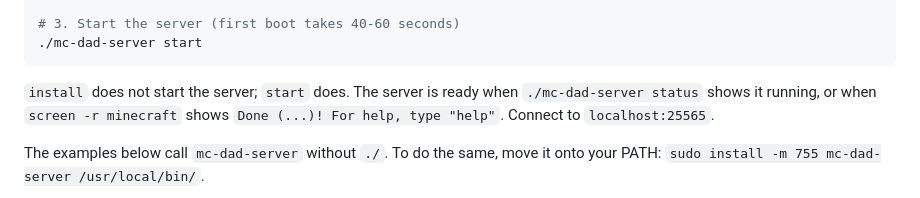
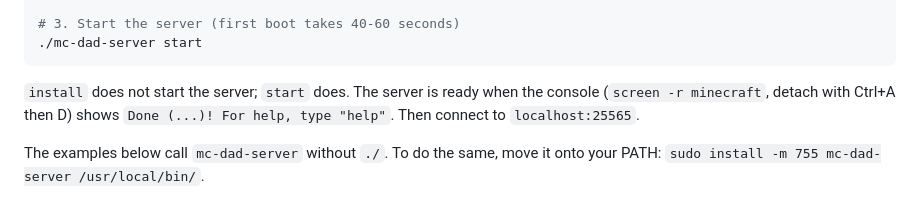
Before and after one commit to KevinTCoughlin/mc-dad-server, a Markdown page: README.md, the part around the change. Rendered like a GitHub page.

Commit message:
docs: name the console Done line as the ready signal
Co-Authored-By: Claude Opus 5.5 <noreply@anthropic.com>
Claude-Session: https://claude.ai/code/session_01RQetM3A7aws53cE41m2cg4

````diff
--- a/README.md
+++ b/README.md
@@ -38,8 +38,8 @@ chmod +x mc-dad-server
 ```
 
 `install` does not start the server; `start` does. The server is ready when
-`./mc-dad-server status` shows it running, or when `screen -r minecraft`
-shows `Done (...)! For help, type "help"`. Connect to `localhost:25565`.
+the console (`screen -r minecraft`, detach with Ctrl+A then D) shows
+`Done (...)! For help, type "help"`. Then connect to `localhost:25565`.
 
 The examples below call `mc-dad-server` without `./`. To do the same, move
 it onto your PATH: `sudo install -m 755 mc-dad-server /usr/local/bin/`.
````
